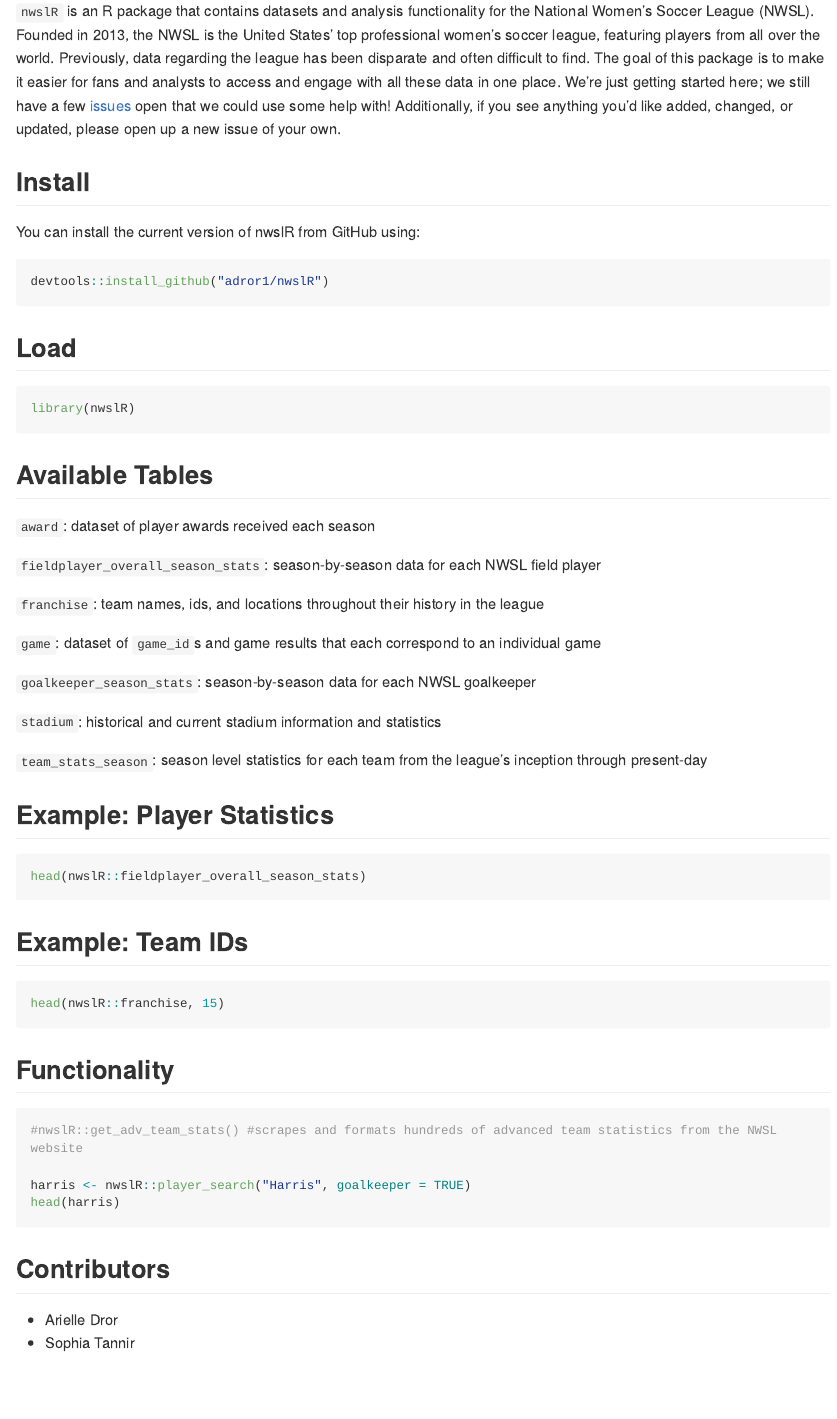
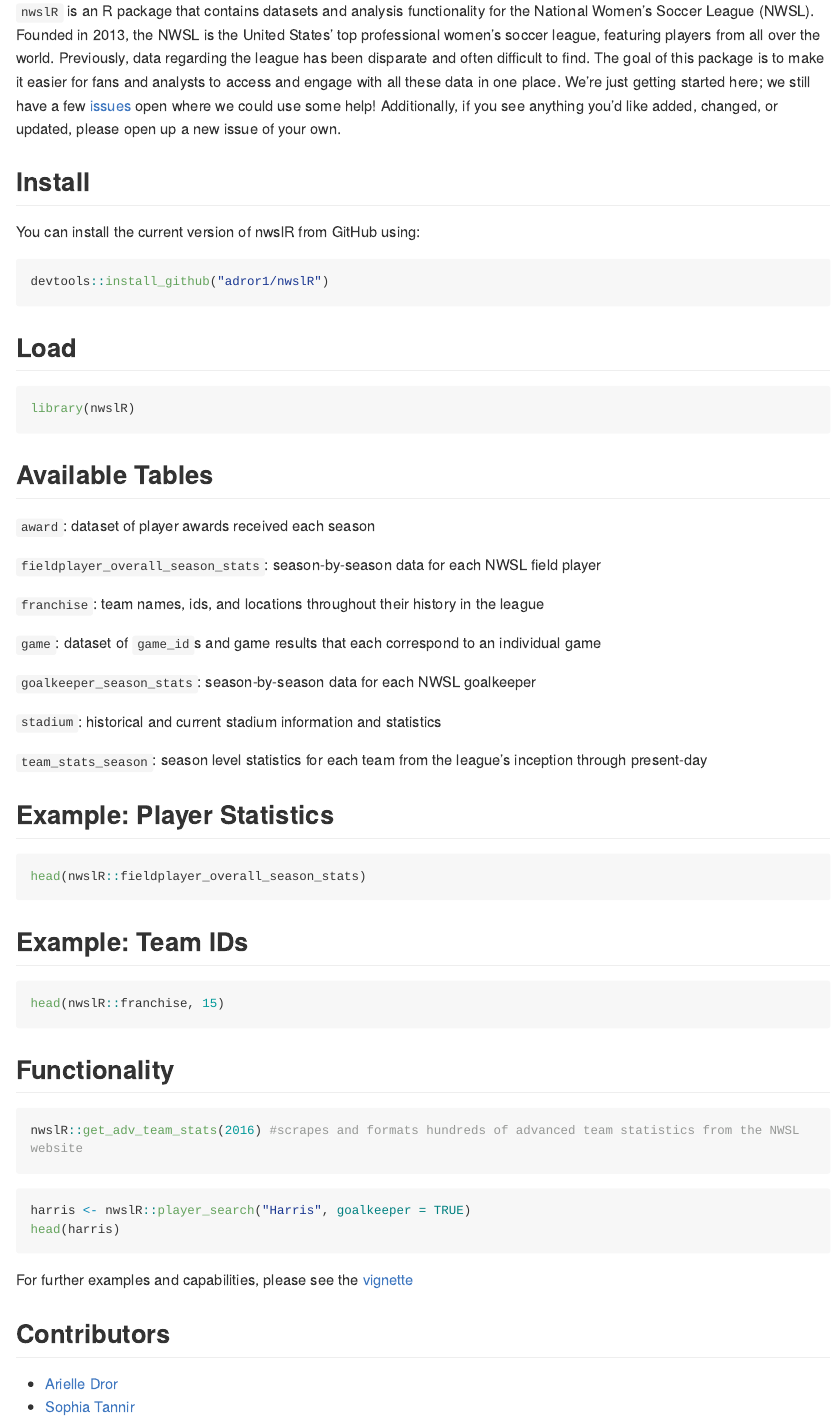
Before and after one commit to adror1/nwslR, an R Markdown document (README.Rmd): the page in a window 1100 px wide, from 110 px down. Rendered offline with R 4.5, knitr and Pandoc, with nearby package versions; the code chunks are not run, so their results and figures are left out; long lines of code are wrapped; badge pictures from the web are left out.

Commit message:
readme updates

````diff
--- a/README.Rmd
+++ b/README.Rmd
@@ -18,7 +18,7 @@
 # nwslR
 
 `nwslR` is an R package that contains datasets and analysis functionality for the National Women’s Soccer League (NWSL). Founded in 2013, the NWSL is the United States’ top professional women’s soccer league, featuring players from all over the world.
-Previously, data regarding the league has been disparate and often difficult to find. The goal of this package is to make it easier for fans and analysts to access and engage with all these data in one place. We're just getting started here; we still have a few [issues](https://github.com/adror1/nwslR/issues) open that we could use some help with! Additionally, if you see anything you'd like added, changed, or updated, please open up a new issue of your own.
+Previously, data regarding the league has been disparate and often difficult to find. The goal of this package is to make it easier for fans and analysts to access and engage with all these data in one place. We're just getting started here; we still have a few [issues](https://github.com/adror1/nwslR/issues) open where we could use some help! Additionally, if you see anything you'd like added, changed, or updated, please open up a new issue of your own.
 
 ## Install
 
@@ -62,14 +62,18 @@
 ```
 
 ## Functionality
+```{r, eval = FALSE}
+nwslR::get_adv_team_stats(2016) #scrapes and formats hundreds of advanced team statistics from the NWSL website
+```
+
 ```{r}
-#nwslR::get_adv_team_stats() #scrapes and formats hundreds of advanced team statistics from the NWSL website
-
 harris <- nwslR::player_search("Harris", goalkeeper = TRUE)
 head(harris)
 ```
 
+For further examples and capabilities, please see the [vignette]()
+
 ## Contributors
 
-- Arielle Dror
-- Sophia Tannir
+- [Arielle Dror](https://github.com/adror1)
+- [Sophia Tannir](https://github.com/stannir98)
````
